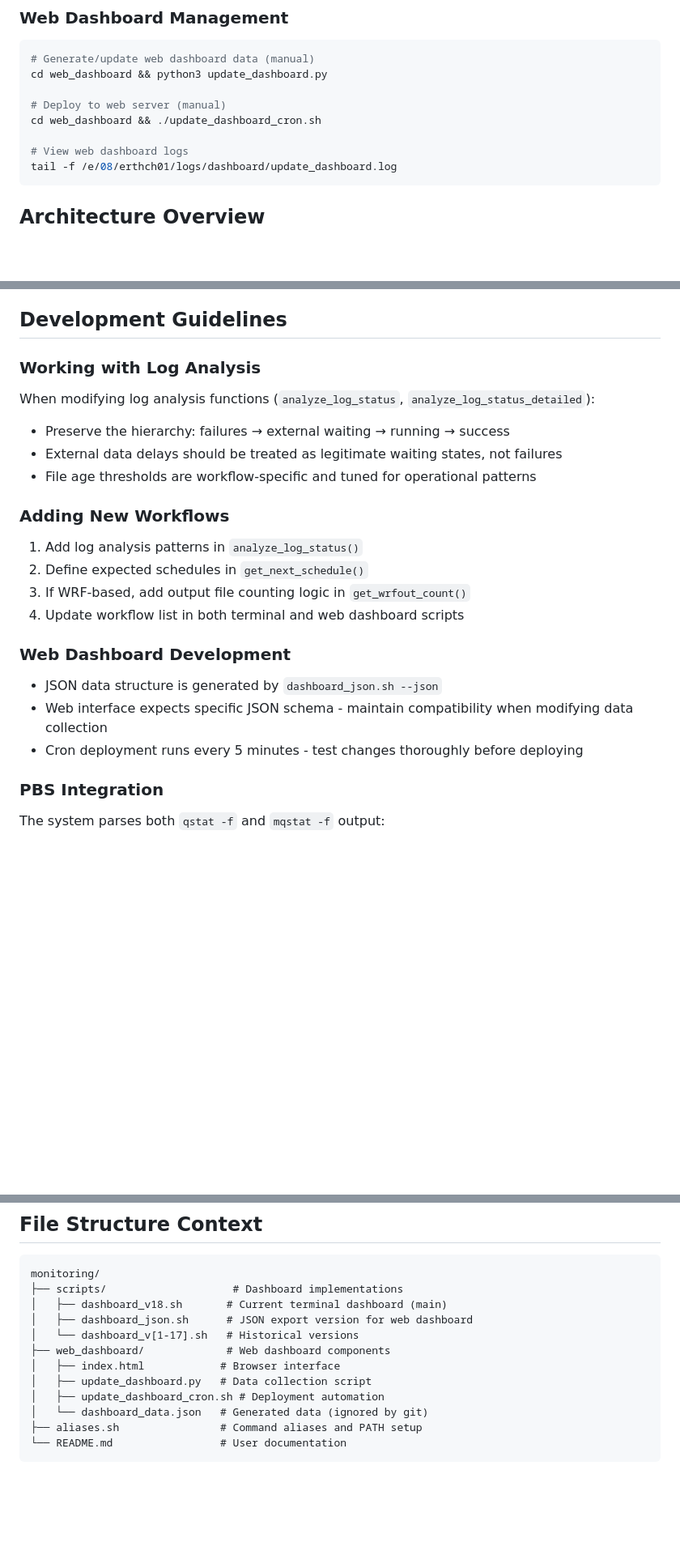
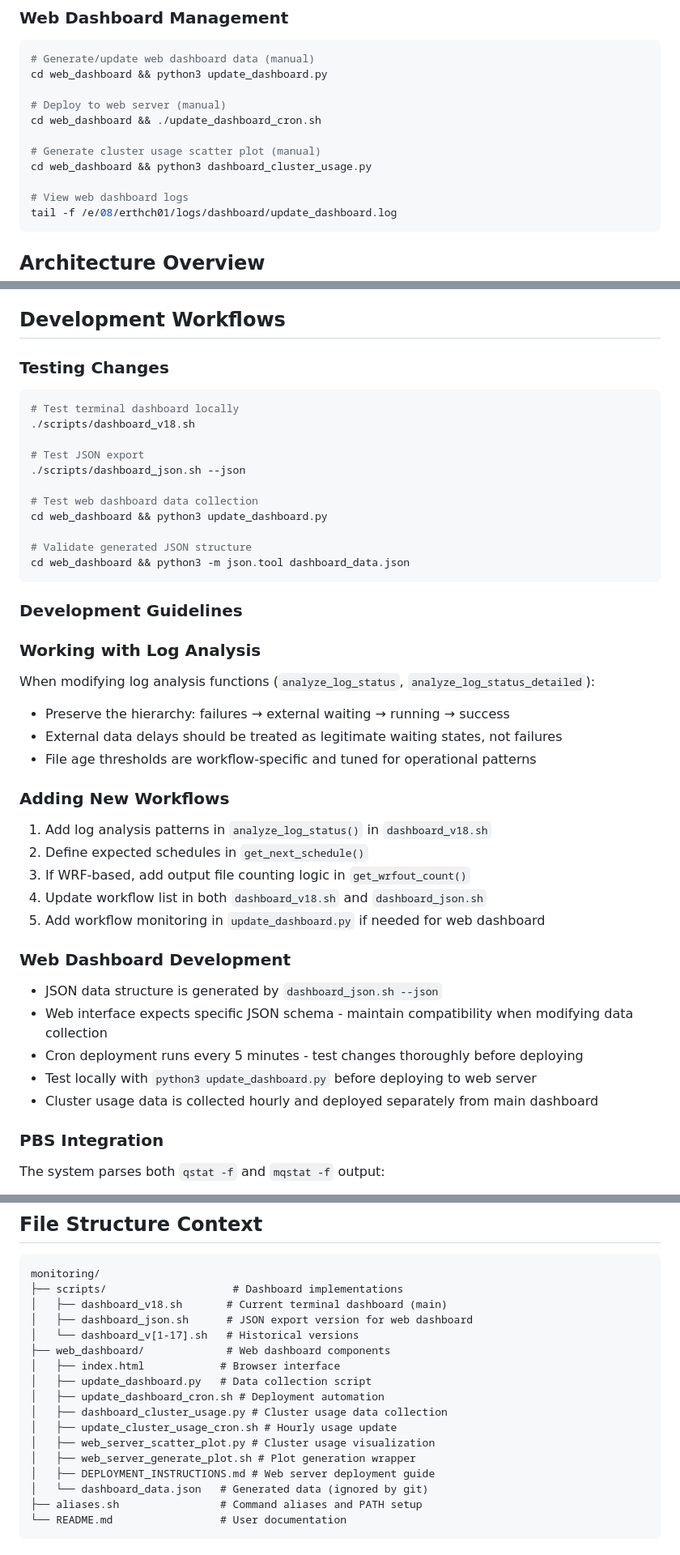
Before and after one commit to ec-will/Montitoring, a Markdown page: WARP.md, 3 parts joined by grey strips. Shown at 81% size. Drawn GitHub-style; blank space fills up the shorter version.

Commit message:
Update WARP.md with enhanced development workflows and cluster usage features…

````diff
--- a/WARP.md
+++ b/WARP.md
@@ -48,6 +48,9 @@ cd web_dashboard && python3 update_dashboard.py
 # Deploy to web server (manual)
 cd web_dashboard && ./update_dashboard_cron.sh
 
+# Generate cluster usage scatter plot (manual)
+cd web_dashboard && python3 dashboard_cluster_usage.py
+
 # View web dashboard logs
 tail -f /e/08/erthch01/logs/dashboard/update_dashboard.log
 ```
@@ -97,7 +102,24 @@ Low file counts indicate premature termination requiring investigation.
 - **MRMS**: Every 5 minutes (real-time radar data)
 - **Drone Weather**: Hourly at XX:10
 
-## Development Guidelines
+## Development Workflows
+
+### Testing Changes
+```bash
+# Test terminal dashboard locally
+./scripts/dashboard_v18.sh
+
+# Test JSON export
+./scripts/dashboard_json.sh --json
+
+# Test web dashboard data collection
+cd web_dashboard && python3 update_dashboard.py
+
+# Validate generated JSON structure
+cd web_dashboard && python3 -m json.tool dashboard_data.json
+```
+
+### Development Guidelines
 
 ### Working with Log Analysis
 When modifying log analysis functions (`analyze_log_status`, `analyze_log_status_detailed`):
@@ -106,15 +128,18 @@ When modifying log analysis functions (`analyze_log_status`, `analyze_log_status
 - File age thresholds are workflow-specific and tuned for operational patterns
 
 ### Adding New Workflows
-1. Add log analysis patterns in `analyze_log_status()`
+1. Add log analysis patterns in `analyze_log_status()` in `dashboard_v18.sh`
 2. Define expected schedules in `get_next_schedule()`
 3. If WRF-based, add output file counting logic in `get_wrfout_count()`
-4. Update workflow list in both terminal and web dashboard scripts
+4. Update workflow list in both `dashboard_v18.sh` and `dashboard_json.sh`
+5. Add workflow monitoring in `update_dashboard.py` if needed for web dashboard
 
 ### Web Dashboard Development
 - JSON data structure is generated by `dashboard_json.sh --json`
 - Web interface expects specific JSON schema - maintain compatibility when modifying data collection
 - Cron deployment runs every 5 minutes - test changes thoroughly before deploying
+- Test locally with `python3 update_dashboard.py` before deploying to web server
+- Cluster usage data is collected hourly and deployed separately from main dashboard
 
 ### PBS Integration
 The system parses both `qstat -f` and `mqstat -f` output:
@@ -134,6 +159,11 @@ monitoring/
 │   ├── index.html            # Browser interface
 │   ├── update_dashboard.py   # Data collection script
 │   ├── update_dashboard_cron.sh # Deployment automation
+│   ├── dashboard_cluster_usage.py # Cluster usage data collection
+│   ├── update_cluster_usage_cron.sh # Hourly usage update
+│   ├── web_server_scatter_plot.py # Cluster usage visualization
+│   ├── web_server_generate_plot.sh # Plot generation wrapper
+│   ├── DEPLOYMENT_INSTRUCTIONS.md # Web server deployment guide
 │   └── dashboard_data.json   # Generated data (ignored by git)
 ├── aliases.sh                # Command aliases and PATH setup
 └── README.md                 # User documentation
````
Also changed, not shown: other parts of WARP.md (+2 -0 lines).
